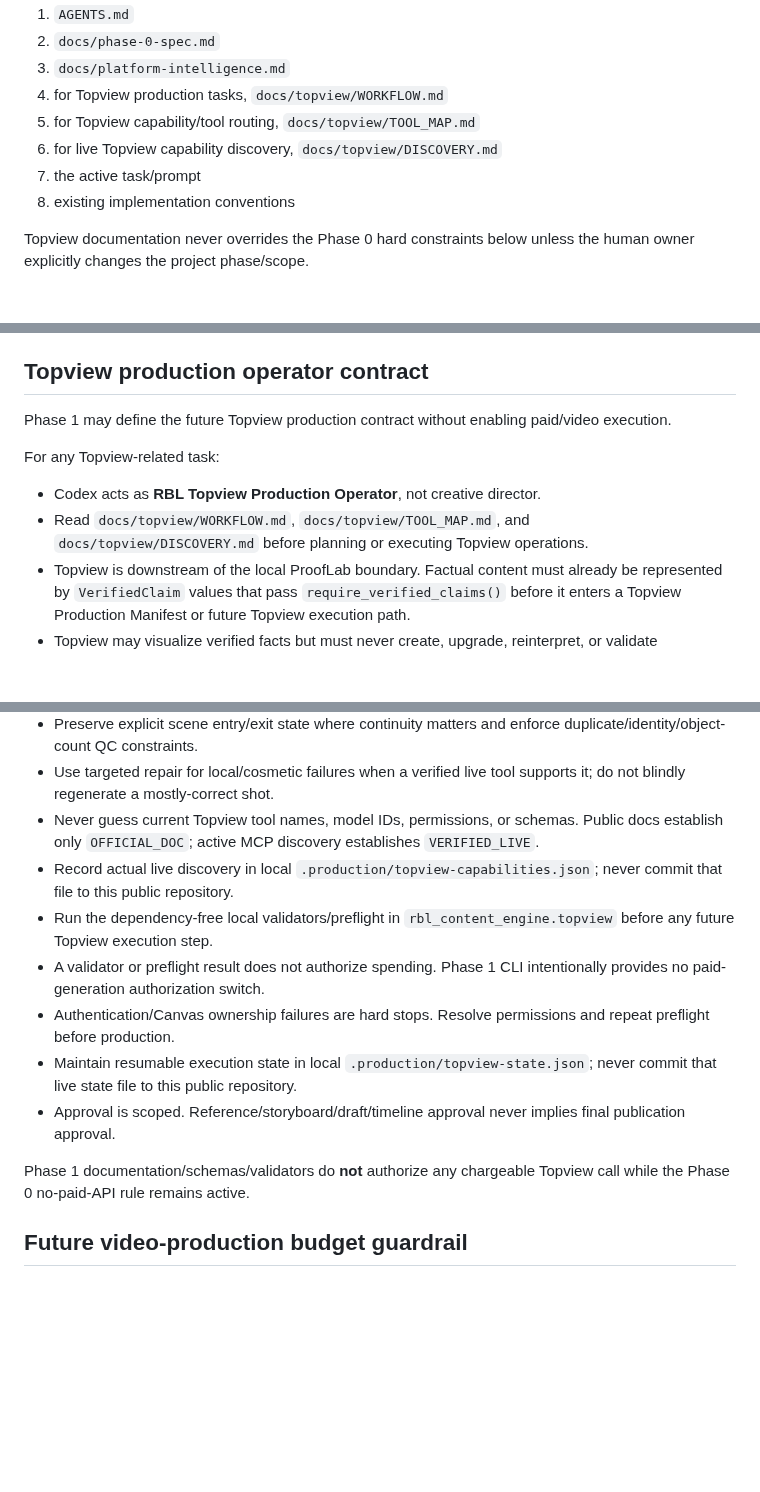
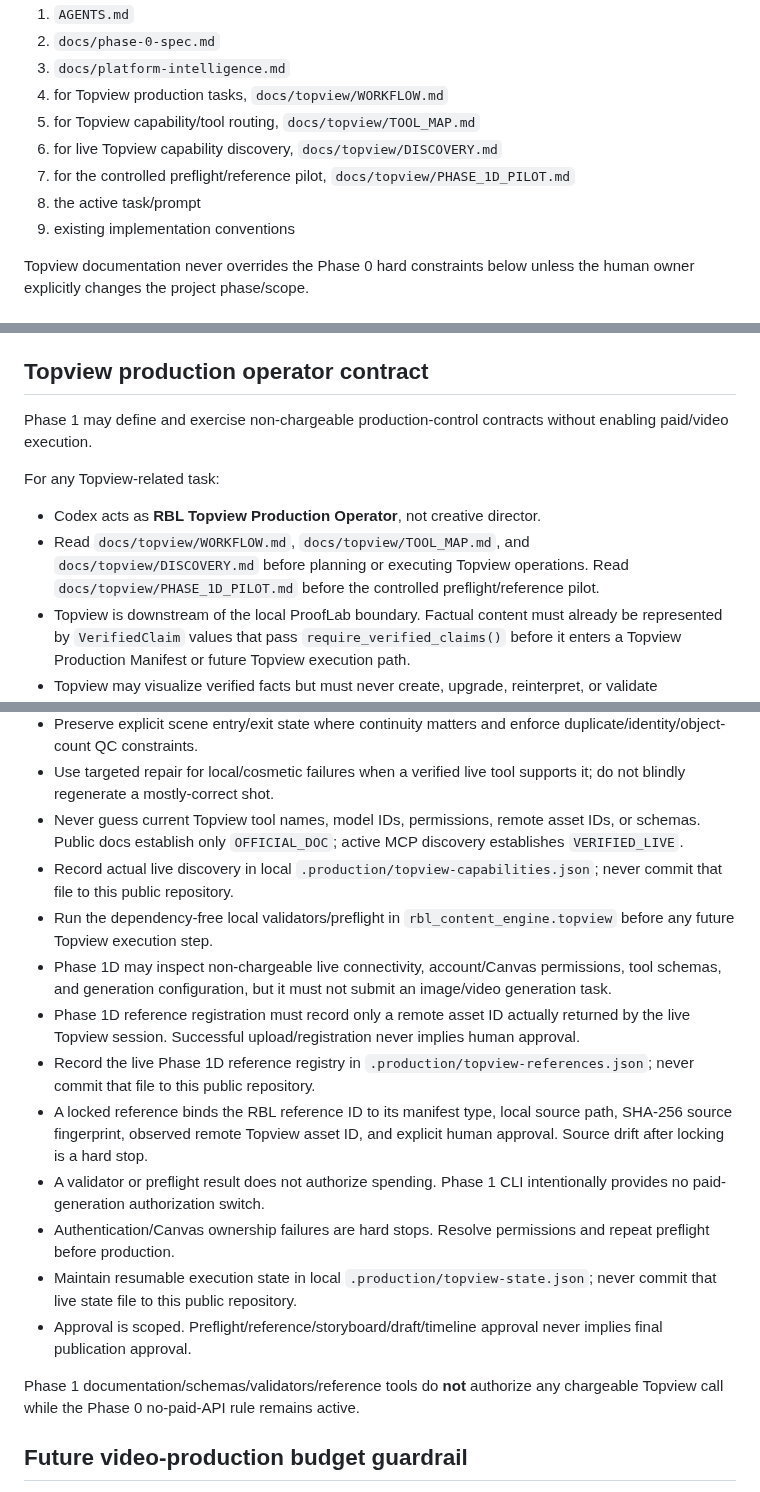
Before and after one commit to Linardi1328/rbl-content-engine, a Markdown page: AGENTS.md, 3 parts joined by grey strips. Drawn GitHub-style; blank space fills up the shorter version.

Commit message:
Route Codex through Phase 1D Topview pilot rules

```diff
--- a/AGENTS.md
+++ b/AGENTS.md
@@ -12,8 +12,9 @@ When instructions conflict, follow this order:
 4. for Topview production tasks, `docs/topview/WORKFLOW.md`
 5. for Topview capability/tool routing, `docs/topview/TOOL_MAP.md`
 6. for live Topview capability discovery, `docs/topview/DISCOVERY.md`
-7. the active task/prompt
-8. existing implementation conventions
+7. for the controlled preflight/reference pilot, `docs/topview/PHASE_1D_PILOT.md`
+8. the active task/prompt
+9. existing implementation conventions
 
 Topview documentation never overrides the Phase 0 hard constraints below unless the human owner explicitly changes the project phase/scope.
 
@@ -75,12 +76,12 @@ The local ProofLab contract does not expand Phase 0 into external ProofLab autom
 
 ## Topview production operator contract
 
-Phase 1 may define the future Topview production contract without enabling paid/video execution.
+Phase 1 may define and exercise non-chargeable production-control contracts without enabling paid/video execution.
 
 For any Topview-related task:
 
 - Codex acts as **RBL Topview Production Operator**, not creative director.
-- Read `docs/topview/WORKFLOW.md`, `docs/topview/TOOL_MAP.md`, and `docs/topview/DISCOVERY.md` before planning or executing Topview operations.
+- Read `docs/topview/WORKFLOW.md`, `docs/topview/TOOL_MAP.md`, and `docs/topview/DISCOVERY.md` before planning or executing Topview operations. Read `docs/topview/PHASE_1D_PILOT.md` before the controlled preflight/reference pilot.
 - Topview is downstream of the local ProofLab boundary. Factual content must already be represented by `VerifiedClaim` values that pass `require_verified_claims()` before it enters a Topview Production Manifest or future Topview execution path.
 - Topview may visualize verified facts but must never create, upgrade, reinterpret, or validate unsupported/conflicting project claims.
 - Treat human-approved references and keyframes as authoritative; locked assets must not be silently redesigned.
@@ -89,15 +90,19 @@ For any Topview-related task:
 - Use 720p for draft motion/composition testing and only advance to 1080p after the required QC/human gate when the live model supports those resolutions.
 - Preserve explicit scene entry/exit state where continuity matters and enforce duplicate/identity/object-count QC constraints.
 - Use targeted repair for local/cosmetic failures when a verified live tool supports it; do not blindly regenerate a mostly-correct shot.
-- Never guess current Topview tool names, model IDs, permissions, or schemas. Public docs establish only `OFFICIAL_DOC`; active MCP discovery establishes `VERIFIED_LIVE`.
+- Never guess current Topview tool names, model IDs, permissions, remote asset IDs, or schemas. Public docs establish only `OFFICIAL_DOC`; active MCP discovery establishes `VERIFIED_LIVE`.
 - Record actual live discovery in local `.production/topview-capabilities.json`; never commit that file to this public repository.
 - Run the dependency-free local validators/preflight in `rbl_content_engine.topview` before any future Topview execution step.
+- Phase 1D may inspect non-chargeable live connectivity, account/Canvas permissions, tool schemas, and generation configuration, but it must not submit an image/video generation task.
+- Phase 1D reference registration must record only a remote asset ID actually returned by the live Topview session. Successful upload/registration never implies human approval.
+- Record the live Phase 1D reference registry in `.production/topview-references.json`; never commit that file to this public repository.
+- A locked reference binds the RBL reference ID to its manifest type, local source path, SHA-256 source fingerprint, observed remote Topview asset ID, and explicit human approval. Source drift after locking is a hard stop.
 - A validator or preflight result does not authorize spending. Phase 1 CLI intentionally provides no paid-generation authorization switch.
 - Authentication/Canvas ownership failures are hard stops. Resolve permissions and repeat preflight before production.
 - Maintain resumable execution state in local `.production/topview-state.json`; never commit that live state file to this public repository.
-- Approval is scoped. Reference/storyboard/draft/timeline approval never implies final publication approval.
+- Approval is scoped. Preflight/reference/storyboard/draft/timeline approval never implies final publication approval.
 
-Phase 1 documentation/schemas/validators do **not** authorize any chargeable Topview call while the Phase 0 no-paid-API rule remains active.
+Phase 1 documentation/schemas/validators/reference tools do **not** authorize any chargeable Topview call while the Phase 0 no-paid-API rule remains active.
 
 ## Future video-production budget guardrail
 
```
